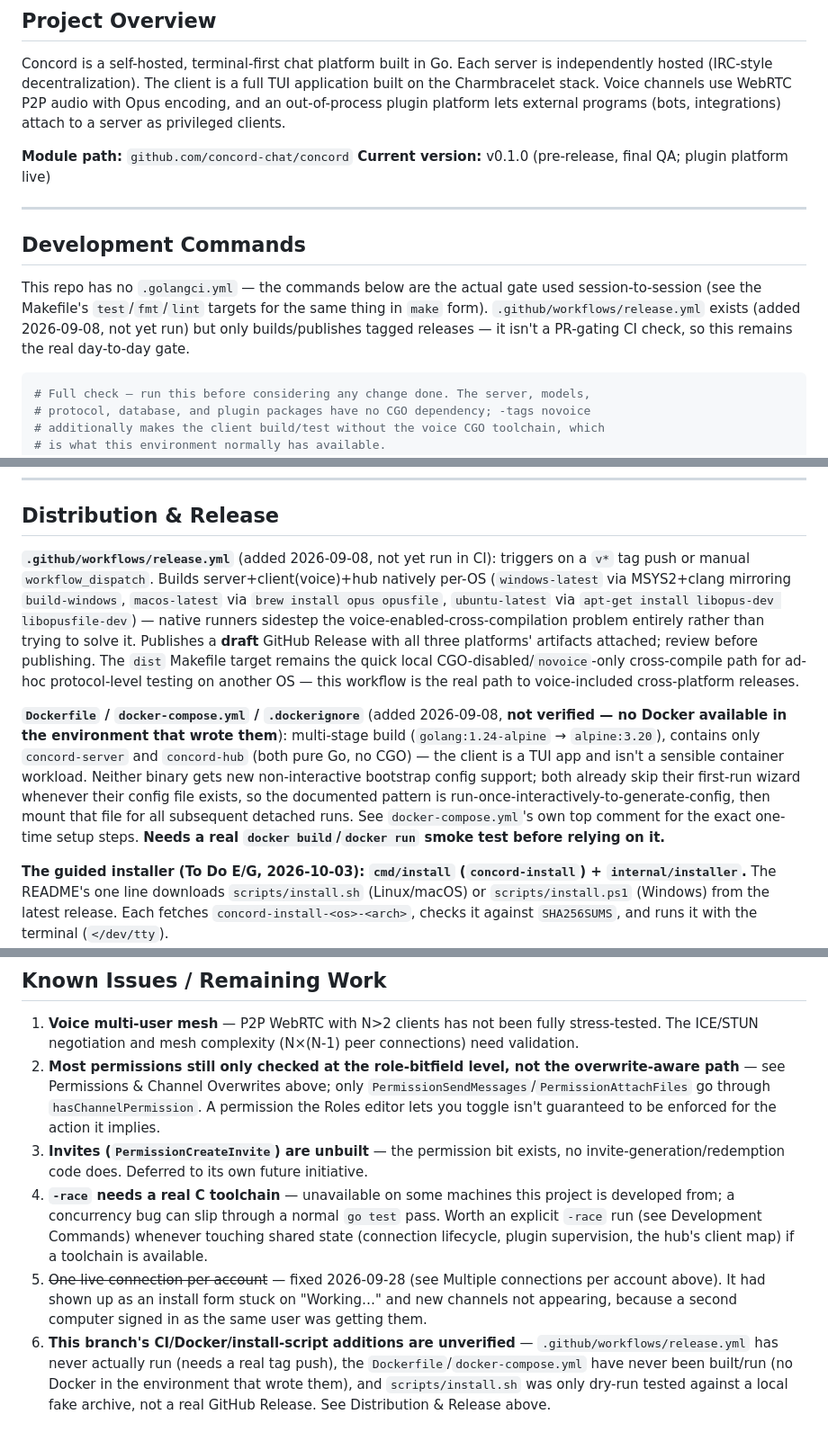
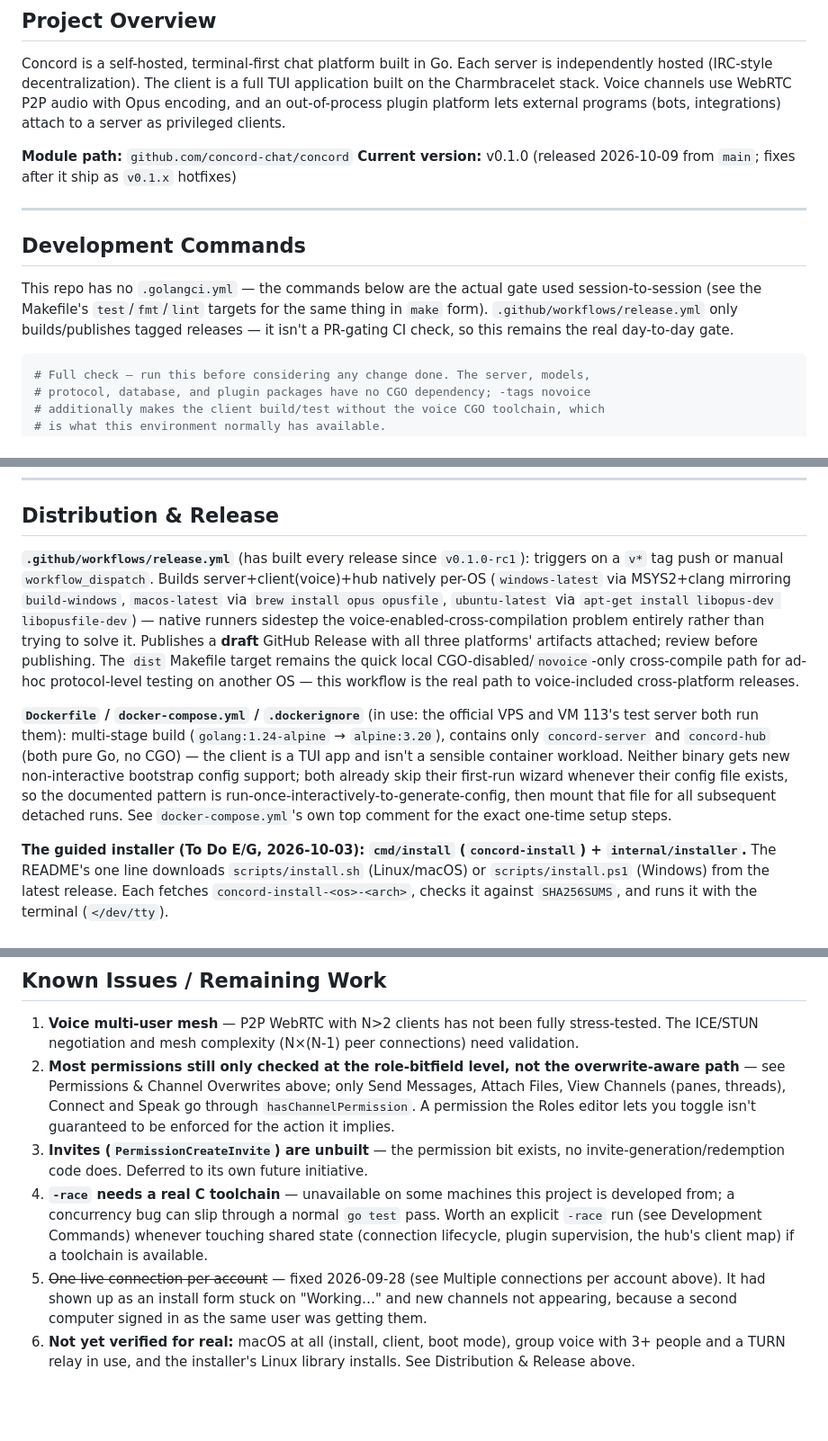
Before and after one commit to JMThomas00/Concord, a Markdown page: CLAUDE.md, 3 parts joined by grey strips. Shown at 90% size. GitHub-like rendering; blank space fills up the shorter version.

Commit message:
Docs: v0.1.0 status; release workflow and Docker are in use; known issues refreshed
Co-Authored-By: Claude Opus 5.5 <noreply@anthropic.com>

````diff
--- a/CLAUDE.md
+++ b/CLAUDE.md
@@ -10,13 +10,13 @@
 Concord is a self-hosted, terminal-first chat platform built in Go. Each server is independently hosted (IRC-style decentralization). The client is a full TUI application built on the Charmbracelet stack. Voice channels use WebRTC P2P audio with Opus encoding, and an out-of-process plugin platform lets external programs (bots, integrations) attach to a server as privileged clients.
 
 **Module path:** `github.com/concord-chat/concord`
-**Current version:** v0.1.0 (pre-release, final QA; plugin platform live)
+**Current version:** v0.1.0 (released 2026-10-09 from `main`; fixes after it ship as `v0.1.x` hotfixes)
 
 ---
 
 ## Development Commands
 
-This repo has no `.golangci.yml` — the commands below are the actual gate used session-to-session (see the Makefile's `test`/`fmt`/`lint` targets for the same thing in `make` form). `.github/workflows/release.yml` exists (added 2026-09-08, not yet run) but only builds/publishes tagged releases — it isn't a PR-gating CI check, so this remains the real day-to-day gate.
+This repo has no `.golangci.yml` — the commands below are the actual gate used session-to-session (see the Makefile's `test`/`fmt`/`lint` targets for the same thing in `make` form). `.github/workflows/release.yml` only builds/publishes tagged releases — it isn't a PR-gating CI check, so this remains the real day-to-day gate.
 
 ```bash
 # Full check — run this before considering any change done. The server, models,
@@ -64,9 +64,9 @@ Only the **client**'s voice engine needs CGO (`malgo`/`opus`); server, hub, data
 
 ## Distribution & Release
 
-**`.github/workflows/release.yml`** (added 2026-09-08, not yet run in CI): triggers on a `v*` tag push or manual `workflow_dispatch`. Builds server+client(voice)+hub natively per-OS (`windows-latest` via MSYS2+clang mirroring `build-windows`, `macos-latest` via `brew install opus opusfile`, `ubuntu-latest` via `apt-get install libopus-dev libopusfile-dev`) — native runners sidestep the voice-enabled-cross-compilation problem entirely rather than trying to solve it. Publishes a **draft** GitHub Release with all three platforms' artifacts attached; review before publishing. The `dist` Makefile target remains the quick local CGO-disabled/`novoice`-only cross-compile path for ad-hoc protocol-level testing on another OS — this workflow is the real path to voice-included cross-platform releases.
+**`.github/workflows/release.yml`** (has built every release since `v0.1.0-rc1`): triggers on a `v*` tag push or manual `workflow_dispatch`. Builds server+client(voice)+hub natively per-OS (`windows-latest` via MSYS2+clang mirroring `build-windows`, `macos-latest` via `brew install opus opusfile`, `ubuntu-latest` via `apt-get install libopus-dev libopusfile-dev`) — native runners sidestep the voice-enabled-cross-compilation problem entirely rather than trying to solve it. Publishes a **draft** GitHub Release with all three platforms' artifacts attached; review before publishing. The `dist` Makefile target remains the quick local CGO-disabled/`novoice`-only cross-compile path for ad-hoc protocol-level testing on another OS — this workflow is the real path to voice-included cross-platform releases.
 
-**`Dockerfile` / `docker-compose.yml` / `.dockerignore`** (added 2026-09-08, **not verified — no Docker available in the environment that wrote them**): multi-stage build (`golang:1.24-alpine` → `alpine:3.20`), contains only `concord-server` and `concord-hub` (both pure Go, no CGO) — the client is a TUI app and isn't a sensible container workload. Neither binary gets new non-interactive bootstrap config support; both already skip their first-run wizard whenever their config file exists, so the documented pattern is run-once-interactively-to-generate-config, then mount that file for all subsequent detached runs. See `docker-compose.yml`'s own top comment for the exact one-time setup steps. **Needs a real `docker build`/`docker run` smoke test before relying on it.**
+**`Dockerfile` / `docker-compose.yml` / `.dockerignore`** (in use: the official VPS and VM 113's test server both run them): multi-stage build (`golang:1.24-alpine` → `alpine:3.20`), contains only `concord-server` and `concord-hub` (both pure Go, no CGO) — the client is a TUI app and isn't a sensible container workload. Neither binary gets new non-interactive bootstrap config support; both already skip their first-run wizard whenever their config file exists, so the documented pattern is run-once-interactively-to-generate-config, then mount that file for all subsequent detached runs. See `docker-compose.yml`'s own top comment for the exact one-time setup steps.
 
 **The guided installer (To Do E/G, 2026-10-03): `cmd/install` (`concord-install`) + `internal/installer`.** The README's one line downloads `scripts/install.sh` (Linux/macOS) or `scripts/install.ps1` (Windows) from the latest release. Each fetches `concord-install-<os>-<arch>`, checks it against `SHA256SUMS`, and runs it with the terminal (`</dev/tty`).
 - **The program** is one Bubble Tea program (`cmd/install/model.go`):
@@ -468,8 +468,8 @@ Selected themes: dracula, alucard-dark, alucard-light, catppuccin-mocha, gruvbox
 ## Known Issues / Remaining Work
 
 1. **Voice multi-user mesh** — P2P WebRTC with N>2 clients has not been fully stress-tested. The ICE/STUN negotiation and mesh complexity (N×(N-1) peer connections) need validation.
-2. **Most permissions still only checked at the role-bitfield level, not the overwrite-aware path** — see Permissions & Channel Overwrites above; only `PermissionSendMessages`/`PermissionAttachFiles` go through `hasChannelPermission`. A permission the Roles editor lets you toggle isn't guaranteed to be enforced for the action it implies.
+2. **Most permissions still only checked at the role-bitfield level, not the overwrite-aware path** — see Permissions & Channel Overwrites above; only Send Messages, Attach Files, View Channels (panes, threads), Connect and Speak go through `hasChannelPermission`. A permission the Roles editor lets you toggle isn't guaranteed to be enforced for the action it implies.
 3. **Invites (`PermissionCreateInvite`) are unbuilt** — the permission bit exists, no invite-generation/redemption code does. Deferred to its own future initiative.
 4. **`-race` needs a real C toolchain** — unavailable on some machines this project is developed from; a concurrency bug can slip through a normal `go test` pass. Worth an explicit `-race` run (see Development Commands) whenever touching shared state (connection lifecycle, plugin supervision, the hub's client map) if a toolchain is available.
 5. ~~One live connection per account~~ — fixed 2026-09-28 (see Multiple connections per account above). It had shown up as an install form stuck on "Working…" and new channels not appearing, because a second computer signed in as the same user was getting them.
-6. **This branch's CI/Docker/install-script additions are unverified** — `.github/workflows/release.yml` has never actually run (needs a real tag push), the `Dockerfile`/`docker-compose.yml` have never been built/run (no Docker in the environment that wrote them), and `scripts/install.sh` was only dry-run tested against a local fake archive, not a real GitHub Release. See Distribution & Release above.
+6. **Not yet verified for real:** macOS at all (install, client, boot mode), group voice with 3+ people and a TURN relay in use, and the installer's Linux library installs. See Distribution & Release above.
````
Also changed, not shown: other parts of CLAUDE.md (+1 -1 lines).
